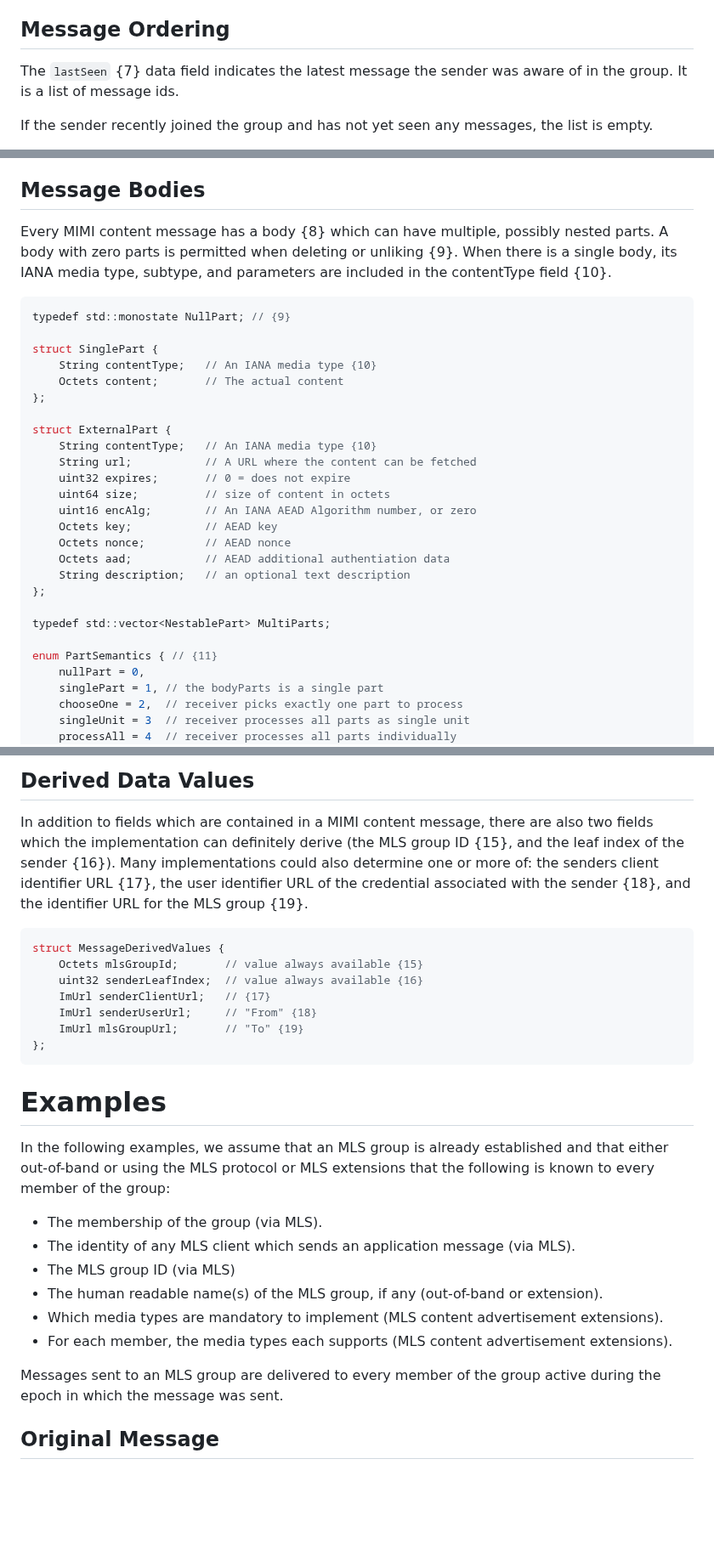
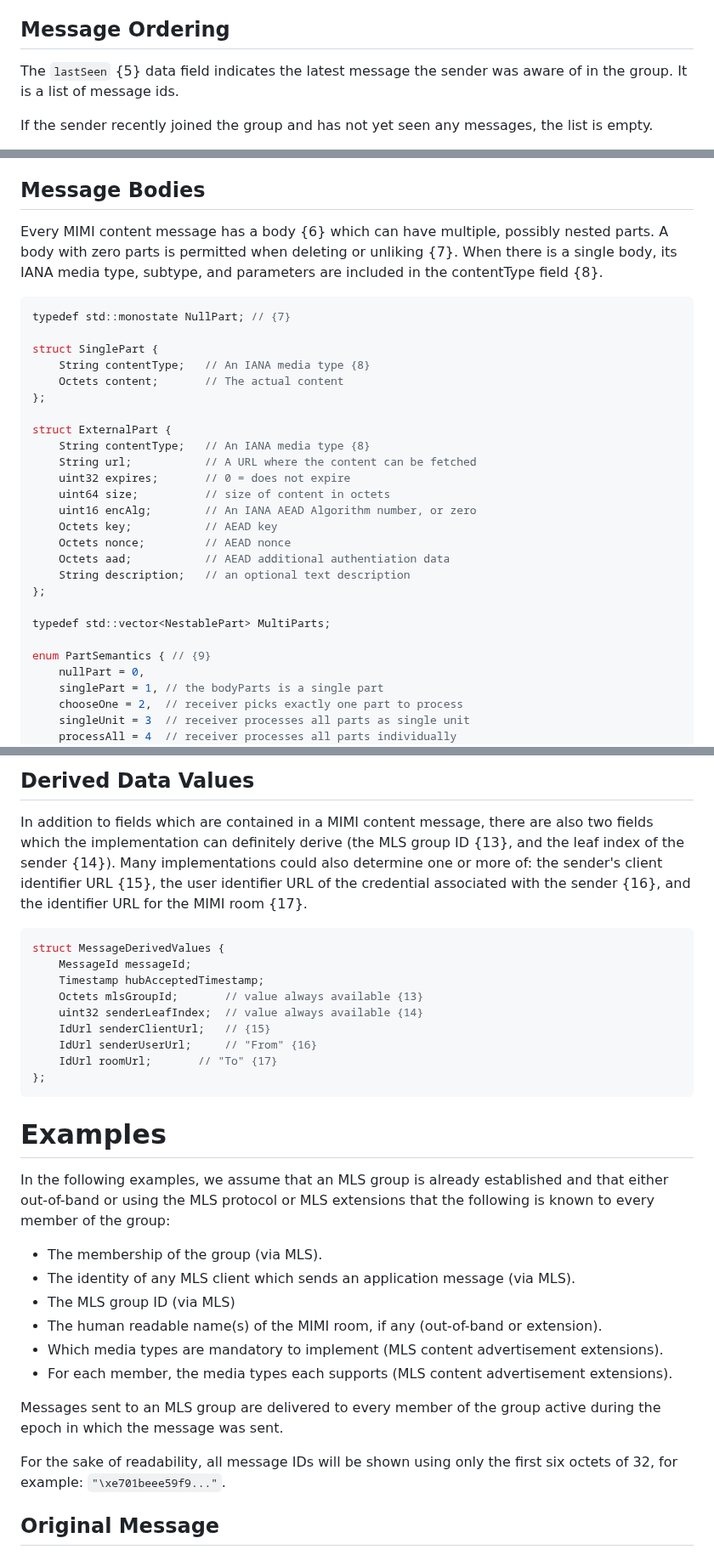
Before and after one commit to ietf-wg-mimi/draft-ietf-mimi-content, a Markdown page: draft-ietf-mimi-content.md, 3 parts joined by grey strips. Shown at 85% size. Drawn GitHub-style; blank space fills up the shorter version.

````diff
--- a/draft-ietf-mimi-content.md
+++ b/draft-ietf-mimi-content.md
@@ -252,7 +247,7 @@ time the reply is sent.
 
 ## Message Ordering
 
-The `lastSeen` {7} data field indicates the latest message the sender
+The `lastSeen` {5} data field indicates the latest message the sender
 was aware of in the group.  It is a list of message ids.
 
 If the sender recently joined the group and has not yet seen any messages,
@@ -277,22 +272,22 @@ only the message id of Doug's message.
 
 ## Message Bodies
 
-Every MIMI content message has a body {8} which can have multiple,
+Every MIMI content message has a body {6} which can have multiple,
 possibly nested parts. A body with zero parts is permitted when
-deleting or unliking {9}. When there is a single body, its IANA
+deleting or unliking {7}. When there is a single body, its IANA
 media type, subtype, and parameters are included in the
-contentType field {10}.
+contentType field {8}.
 
 ```c++
-typedef std::monostate NullPart; // {9}
+typedef std::monostate NullPart; // {7}
 
 struct SinglePart {
-    String contentType;   // An IANA media type {10}
+    String contentType;   // An IANA media type {8}
     Octets content;       // The actual content
 };
 
 struct ExternalPart {
-    String contentType;   // An IANA media type {10}
+    String contentType;   // An IANA media type {8}
     String url;           // A URL where the content can be fetched
     uint32 expires;       // 0 = does not expire
     uint64 size;          // size of content in octets
@@ -305,7 +300,7 @@ struct ExternalPart {
 
 typedef std::vector<NestablePart> MultiParts;
 
-enum PartSemantics { // {11}
+enum PartSemantics { // {9}
     nullPart = 0,
     singlePart = 1, // the bodyParts is a single part
     chooseOne = 2,  // receiver picks exactly one part to process
@@ -440,18 +435,20 @@ algorithm.
 
 In addition to fields which are contained in a MIMI content message,
 there are also two fields which the implementation can definitely derive
-(the MLS group ID {15}, and the leaf index of the sender {16}). Many
-implementations could also determine one or more of: the senders client
-identifier URL {17}, the user identifier URL of the credential associated with
-the sender {18}, and the identifier URL for the MLS group {19}.
+(the MLS group ID {13}, and the leaf index of the sender {14}). Many
+implementations could also determine one or more of: the sender's client
+identifier URL {15}, the user identifier URL of the credential associated with
+the sender {16}, and the identifier URL for the MIMI room {17}.
 
 ~~~~~~~ c++
 struct MessageDerivedValues {
-    Octets mlsGroupId;       // value always available {15}
-    uint32 senderLeafIndex;  // value always available {16}
-    ImUrl senderClientUrl;   // {17}
-    ImUrl senderUserUrl;     // "From" {18}
-    ImUrl mlsGroupUrl;       // "To" {19}
+    MessageId messageId;
+    Timestamp hubAcceptedTimestamp;
+    Octets mlsGroupId;       // value always available {13}
+    uint32 senderLeafIndex;  // value always available {14}
+    IdUrl senderClientUrl;   // {15}
+    IdUrl senderUserUrl;     // "From" {16}
+    IdUrl roomUrl;       // "To" {17}
 };
 ~~~~~~~
 
@@ -464,12 +461,14 @@ following is known to every member of the group:
 * The membership of the group (via MLS).
 * The identity of any MLS client which sends an application message (via MLS).
 * The MLS group ID (via MLS)
-* The human readable name(s) of the MLS group, if any (out-of-band or extension).
+* The human readable name(s) of the MIMI room, if any (out-of-band or extension).
 * Which media types are mandatory to implement (MLS content advertisement extensions).
 * For each member, the media types each supports (MLS content advertisement extensions).
 
 Messages sent to an MLS group are delivered to every member of the group active during
 the epoch in which the message was sent.
+
+For the sake of readability, all message IDs will be shown using only the first six octets of 32, for example: `"\xe701beee59f9..."`.
 
 
 ## Original Message
````
Also changed, not shown: other parts of draft-ietf-mimi-content.md (+37 -42 lines).
